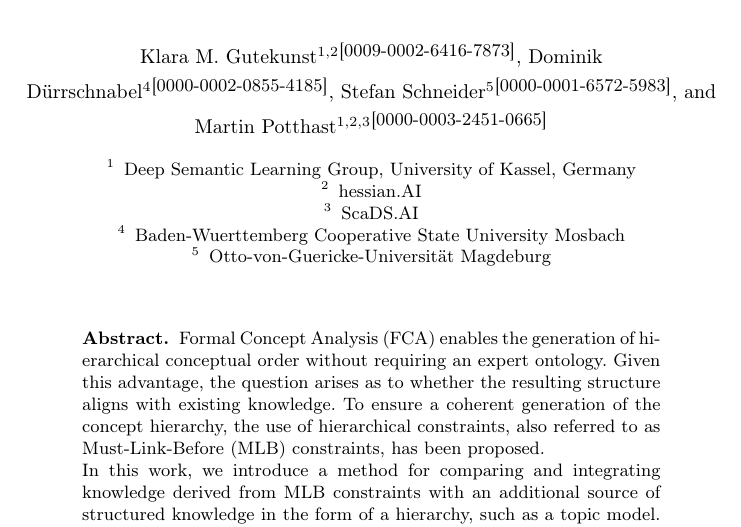
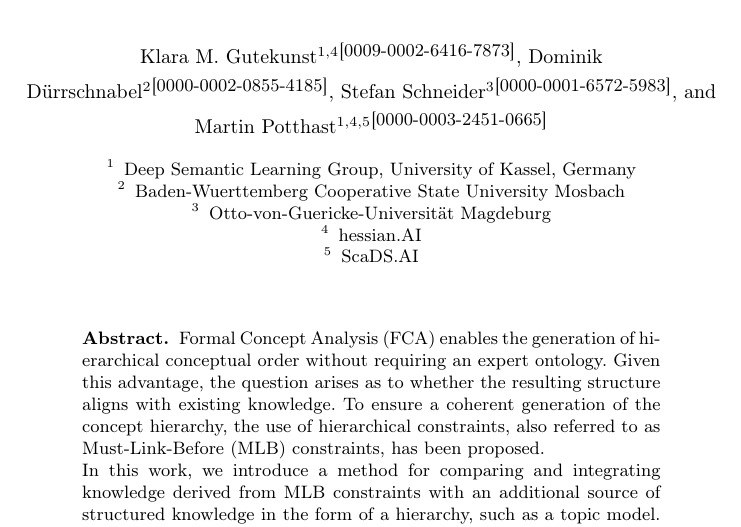
Before and after one commit to KlaraGtknst/fca-constrained-clustering, a LaTeX paper (main.tex): part of page 1 of 18, cut so that both start at the same text. Compiled offline with pdfLaTeX.

Commit message:
style: Move order of affiliations

```diff
--- a/main.tex
+++ b/main.tex
@@ -87,10 +87,10 @@
 % If the paper title is too long for the running head, you can set
 % an abbreviated paper title here
 %
-\author{\authorA{}\inst{1,2}{\small \orcidID{0009-0002-6416-7873}}
-        \and \authorB{}\inst{4}{\small \orcidID{0000-0002-0855-4185}}
-        \and \authorC{}\inst{5}{\small \orcidID{0000-0001-6572-5983}}
-        \and \authorD{}\inst{1,2,3}{\small \orcidID{0000-0003-2451-0665}}
+\author{\authorA{}\inst{1,4}{\small \orcidID{0009-0002-6416-7873}}
+        \and \authorB{}\inst{2}{\small \orcidID{0000-0002-0855-4185}}
+        \and \authorC{}\inst{3}{\small \orcidID{0000-0001-6572-5983}}
+        \and \authorD{}\inst{1,4,5}{\small \orcidID{0000-0003-2451-0665}}
 }
 
 %
@@ -100,12 +100,12 @@
 % copied from paper before, please update and add missing information
 \institute{Deep Semantic Learning Group, University of Kassel, Germany
         % \and Knowledge \& Data Engineering Group, University of Kassel, Germany
-        \and hessian.AI
-        \and ScaDS.AI
         % \and Interdisciplinary Research Center for Information System Design,
         % \mbox{University of Kassel, Germany} \\%
         \and Baden-Wuerttemberg Cooperative State University Mosbach\\
         \and Otto-von-Guericke-Universität Magdeburg \\%
+        \and hessian.AI
+        \and ScaDS.AI
         % \email{\emailA{}\\ \emailB{}\\ \emailC{}\\ \emailD{}}
 }
 \maketitle              % typeset the header of the contribution
```
